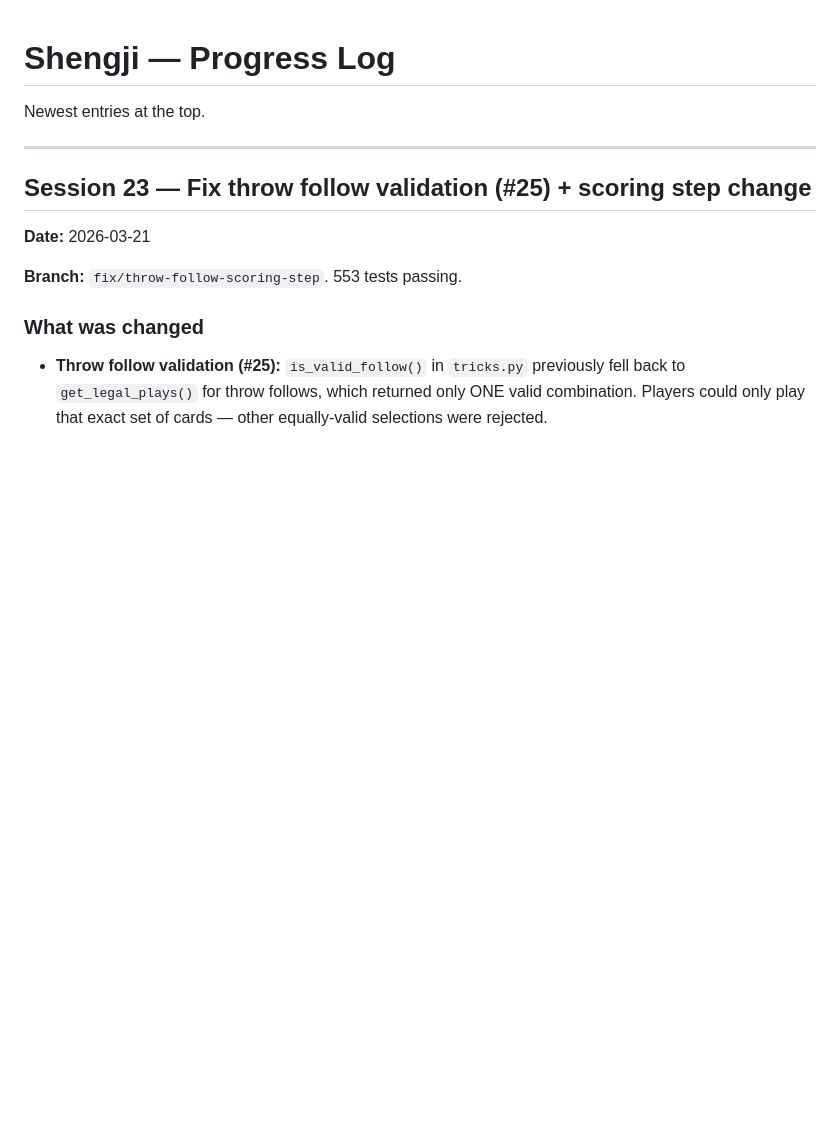
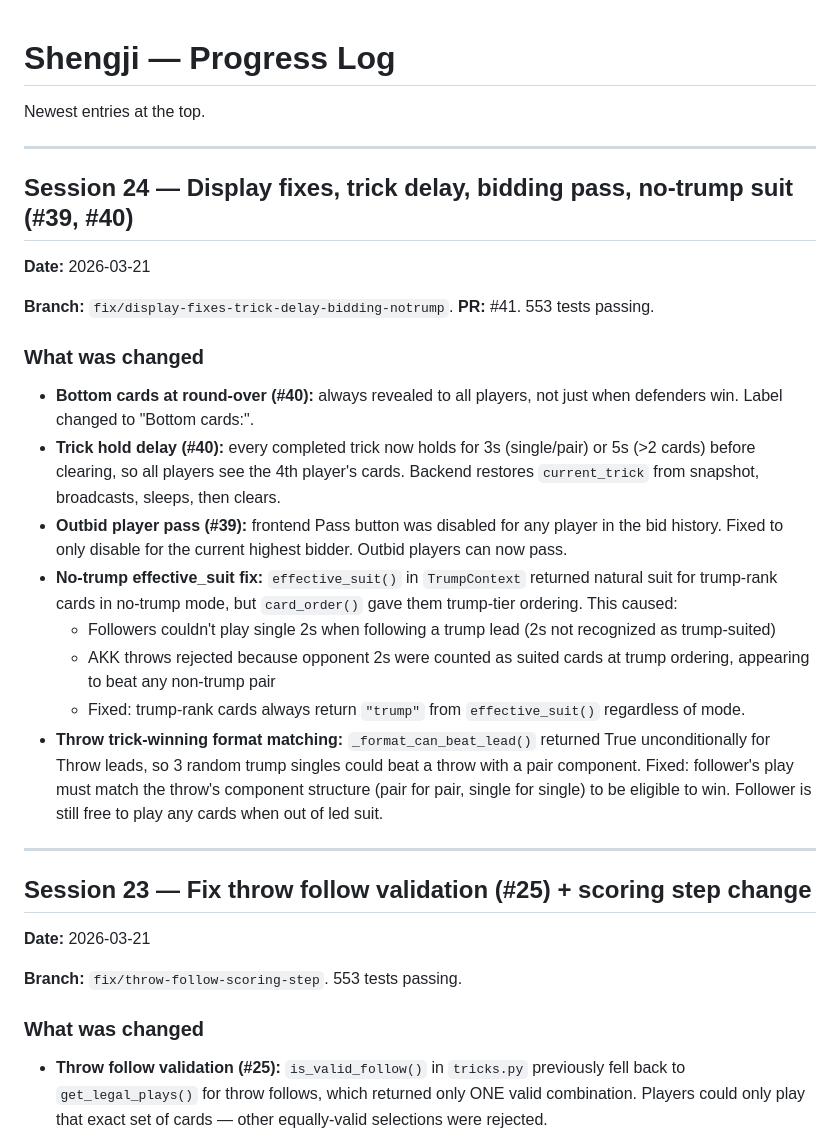
Before and after one commit to JCoder121/eighty-points, a Markdown page: PROGRESS.md, the part around the change. Rendered like a GitHub page; blank space fills up the shorter version.

Commit message:
docs: update PROGRESS.md and CURRENT_STATE.md for session 24
Co-Authored-By: Claude Opus 4.6 <noreply@anthropic.com>

```diff
--- a/PROGRESS.md
+++ b/PROGRESS.md
@@ -1,6 +1,25 @@
 # Shengji — Progress Log
 
 Newest entries at the top.
+
+---
+
+## Session 24 — Display fixes, trick delay, bidding pass, no-trump suit (#39, #40)
+
+**Date:** 2026-03-21
+
+**Branch:** `fix/display-fixes-trick-delay-bidding-notrump`. **PR:** #41. 553 tests passing.
+
+### What was changed
+
+- **Bottom cards at round-over (#40):** always revealed to all players, not just when defenders win. Label changed to "Bottom cards:".
+- **Trick hold delay (#40):** every completed trick now holds for 3s (single/pair) or 5s (>2 cards) before clearing, so all players see the 4th player's cards. Backend restores `current_trick` from snapshot, broadcasts, sleeps, then clears.
+- **Outbid player pass (#39):** frontend Pass button was disabled for any player in the bid history. Fixed to only disable for the current highest bidder. Outbid players can now pass.
+- **No-trump effective_suit fix:** `effective_suit()` in `TrumpContext` returned natural suit for trump-rank cards in no-trump mode, but `card_order()` gave them trump-tier ordering. This caused:
+  - Followers couldn't play single 2s when following a trump lead (2s not recognized as trump-suited)
+  - AKK throws rejected because opponent 2s were counted as suited cards at trump ordering, appearing to beat any non-trump pair
+  - Fixed: trump-rank cards always return `"trump"` from `effective_suit()` regardless of mode.
+- **Throw trick-winning format matching:** `_format_can_beat_lead()` returned True unconditionally for Throw leads, so 3 random trump singles could beat a throw with a pair component. Fixed: follower's play must match the throw's component structure (pair for pair, single for single) to be eligible to win. Follower is still free to play any cards when out of led suit.
 
 ---
 
```
Also changed, not shown: CURRENT_STATE.md (+5 -0 lines).
